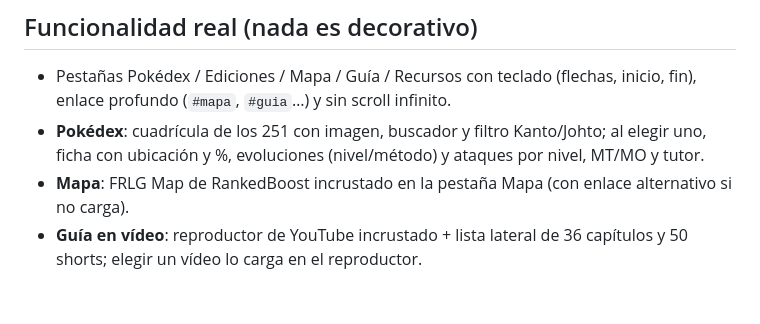
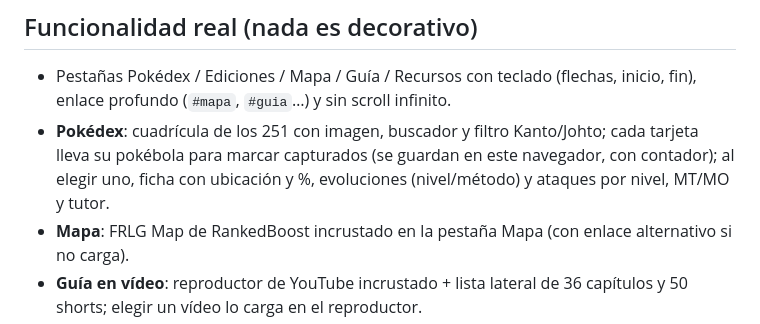
Before and after one commit to alvarodc093-pixel/Pokemon-rojo-fuego-y-verde-hoja, a Markdown page: README.md, the part around the change. Drawn GitHub-style; blank space fills up the shorter version.

```diff
--- a/README.md
+++ b/README.md
@@ -142,8 +142,9 @@ npx serve .
 - Pestañas Pokédex / Ediciones / Mapa / Guía / Recursos con teclado
   (flechas, inicio, fin), enlace profundo (`#mapa`, `#guia`…) y sin scroll infinito.
 - **Pokédex**: cuadrícula de los 251 con imagen, buscador y filtro
-  Kanto/Johto; al elegir uno, ficha con ubicación y %, evoluciones
-  (nivel/método) y ataques por nivel, MT/MO y tutor.
+  Kanto/Johto; cada tarjeta lleva su pokébola para marcar capturados
+  (se guardan en este navegador, con contador); al elegir uno, ficha con
+  ubicación y %, evoluciones (nivel/método) y ataques por nivel, MT/MO y tutor.
 - **Mapa**: FRLG Map de RankedBoost incrustado en la pestaña Mapa (con enlace
   alternativo si no carga).
 - **Guía en vídeo**: reproductor de YouTube incrustado + lista lateral de
```
